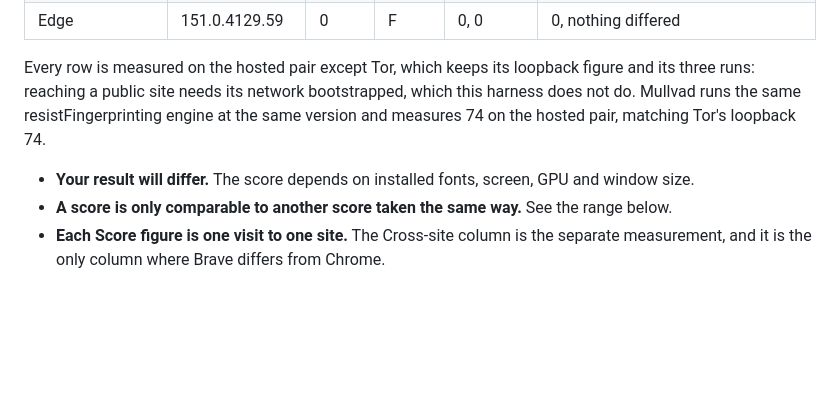
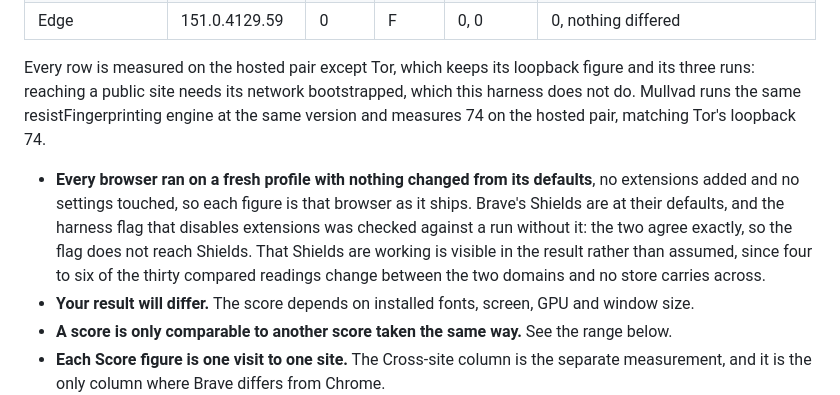
Before and after one commit to seyedehsanhadi/privacyassay, a Markdown page: METHODOLOGY.md, the part around the change. GitHub-like rendering; blank space fills up the shorter version.

```diff
--- a/METHODOLOGY.md
+++ b/METHODOLOGY.md
@@ -106,6 +106,7 @@ Every row is measured on the hosted pair except Tor, which keeps its loopback fi
 a public site needs its network bootstrapped, which this harness does not do. Mullvad runs the same
 resistFingerprinting engine at the same version and measures 74 on the hosted pair, matching Tor's loopback 74.
 
+- **Every browser ran on a fresh profile with nothing changed from its defaults**, no extensions added and no settings touched, so each figure is that browser as it ships. Brave's Shields are at their defaults, and the harness flag that disables extensions was checked against a run without it: the two agree exactly, so the flag does not reach Shields. That Shields are working is visible in the result rather than assumed, since four to six of the thirty compared readings change between the two domains and no store carries across.
 - **Your result will differ.** The score depends on installed fonts, screen, GPU and window size.
 - **A score is only comparable to another score taken the same way.** See the range below.
 - **Each Score figure is one visit to one site.** The Cross-site column is the separate measurement, and it is the only column where Brave differs from Chrome.
```
Also changed, not shown: README.md (+1 -1 lines).
